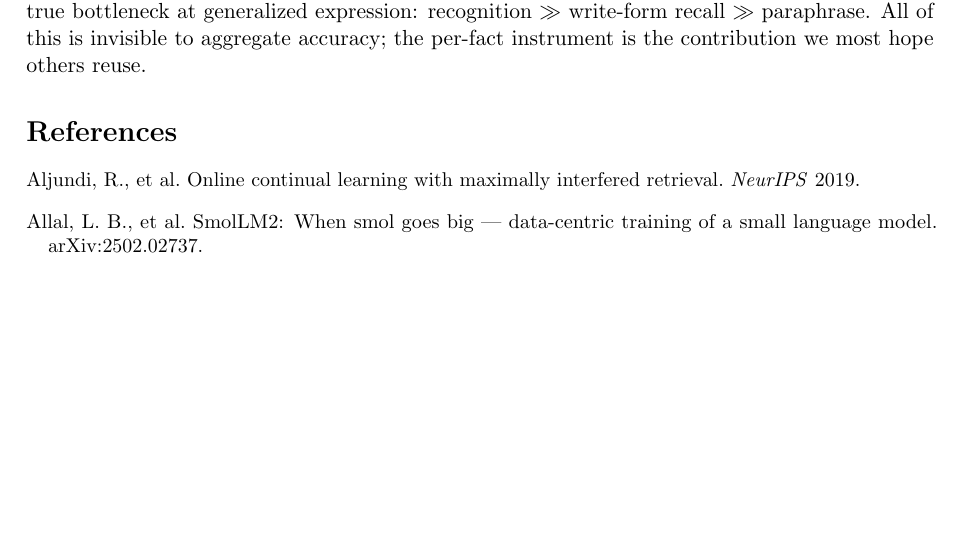
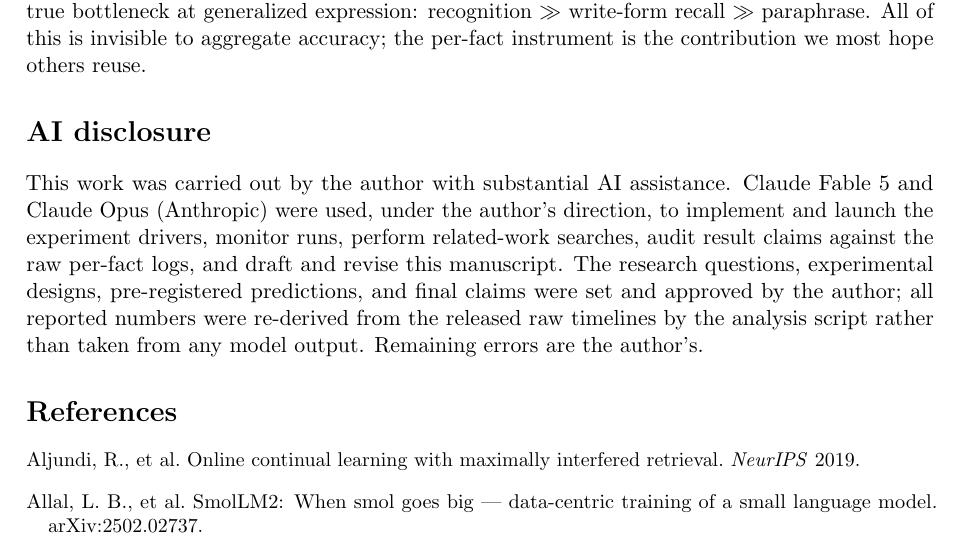
Before and after one commit to linxuhao/inweight-stream, a LaTeX paper (paper/inweight_stream_v2.tex): part of page 9 of 10, cut so that both start at the same text, the shorter picture padded with empty space. Compiled offline with pdfLaTeX.

Commit message:
v2: AI disclosure section (Claude Fable 5 + Opus: experiments, SOTA search, drafting; claims re-derived from raw timelines)
Co-Authored-By: Claude Fable 5 <noreply@anthropic.com>

```diff
--- a/paper/inweight_stream_v2.tex
+++ b/paper/inweight_stream_v2.tex
@@ -422,6 +422,15 @@ substrates and a real-fact stream even where the magnitudes do not, and paraphra
 the true bottleneck at generalized expression: recognition $\gg$ write-form recall $\gg$ paraphrase. All of this is invisible to aggregate accuracy; the
 per-fact instrument is the contribution we most hope others reuse.
 
+\section*{AI disclosure}
+This work was carried out by the author with substantial AI assistance. Claude Fable~5 and Claude
+Opus (Anthropic) were used, under the author's direction, to implement and launch the experiment
+drivers, monitor runs, perform related-work searches, audit result claims against the raw per-fact
+logs, and draft and revise this manuscript. The research questions, experimental designs,
+pre-registered predictions, and final claims were set and approved by the author; all reported
+numbers were re-derived from the released raw timelines by the analysis script rather than taken
+from any model output. Remaining errors are the author's.
+
 \begin{thebibliography}{99}\small
 
 \bibitem[Aljundi et al.(2019)]{aljundi2019mir} Aljundi, R., et al. Online continual learning with
```
Also changed, not shown: paper/inweight_stream_v2.pdf.
